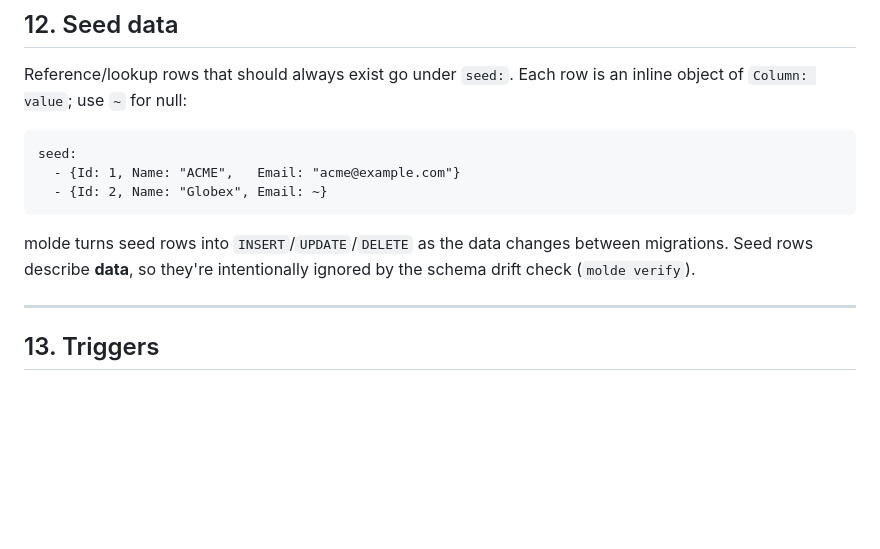
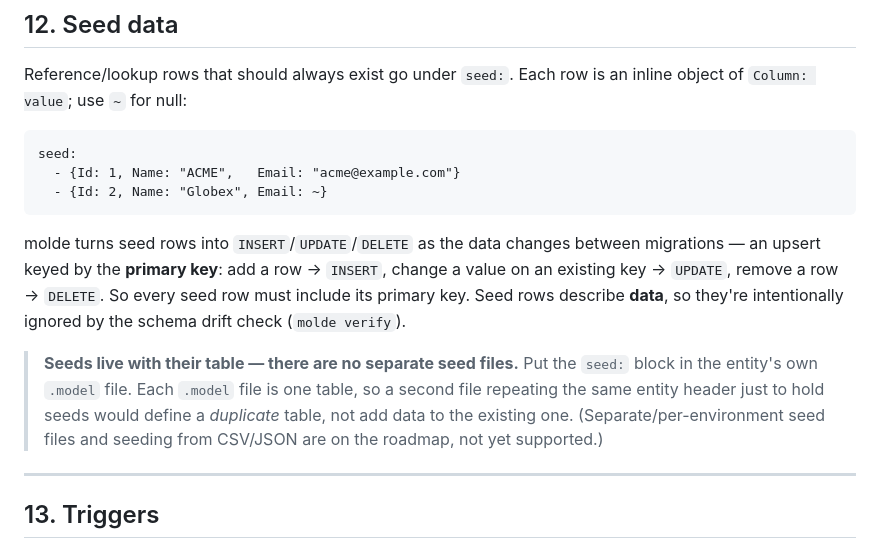
Before and after one commit to MAWESI-SAS/molde, a Markdown page: docs/authoring-models.md, the part around the change. Rendered like a GitHub page; blank space fills up the shorter version.

Commit message:
docs: clarify seeds live in the entity file (no separate seed files)
Explain the PK-keyed upsert behavior and that seeds belong in the entity's own
.model file — a separate file repeating the header would define a duplicate table.

Co-Authored-By: Claude Opus 4.8 (1M context) <noreply@anthropic.com>

````diff
--- a/docs/authoring-models.md
+++ b/docs/authoring-models.md
@@ -358,8 +358,17 @@ seed:
 ```
 
 molde turns seed rows into `INSERT`/`UPDATE`/`DELETE` as the data changes between
-migrations. Seed rows describe **data**, so they're intentionally ignored by the
-schema drift check (`molde verify`).
+migrations — an upsert keyed by the **primary key**: add a row → `INSERT`, change
+a value on an existing key → `UPDATE`, remove a row → `DELETE`. So every seed row
+must include its primary key. Seed rows describe **data**, so they're
+intentionally ignored by the schema drift check (`molde verify`).
+
+> **Seeds live with their table — there are no separate seed files.** Put the
+> `seed:` block in the entity's own `.model` file. Each `.model` file is one
+> table, so a second file repeating the same entity header just to hold seeds
+> would define a *duplicate* table, not add data to the existing one.
+> (Separate/per-environment seed files and seeding from CSV/JSON are on the
+> roadmap, not yet supported.)
 
 ---
 
````
